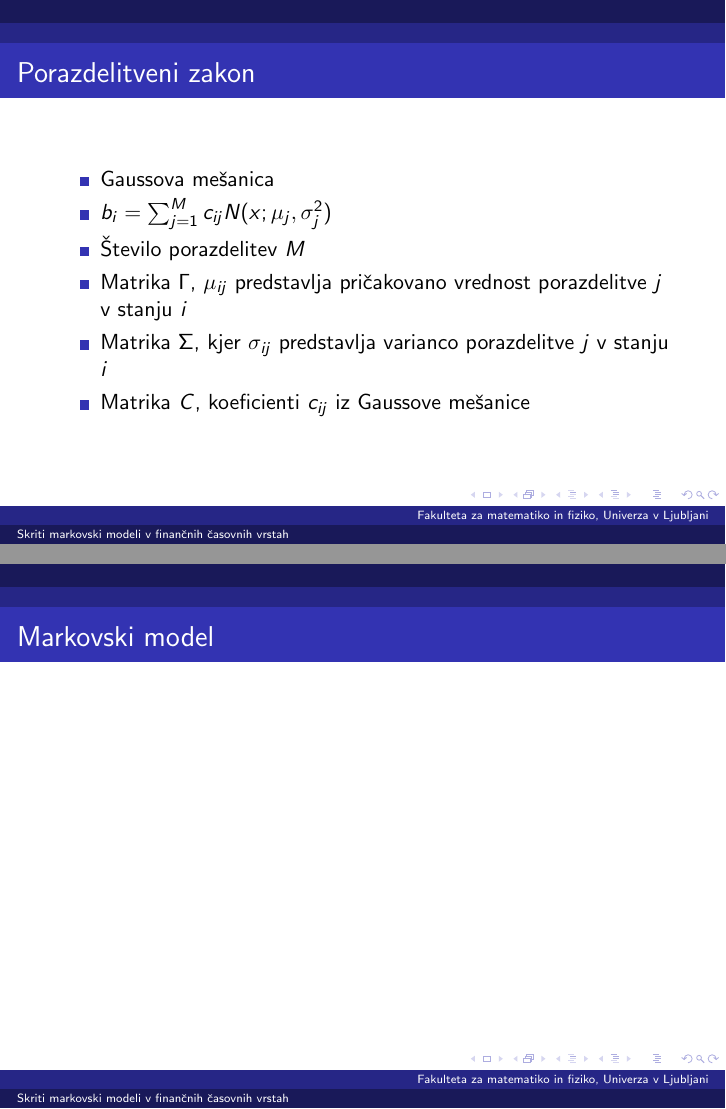
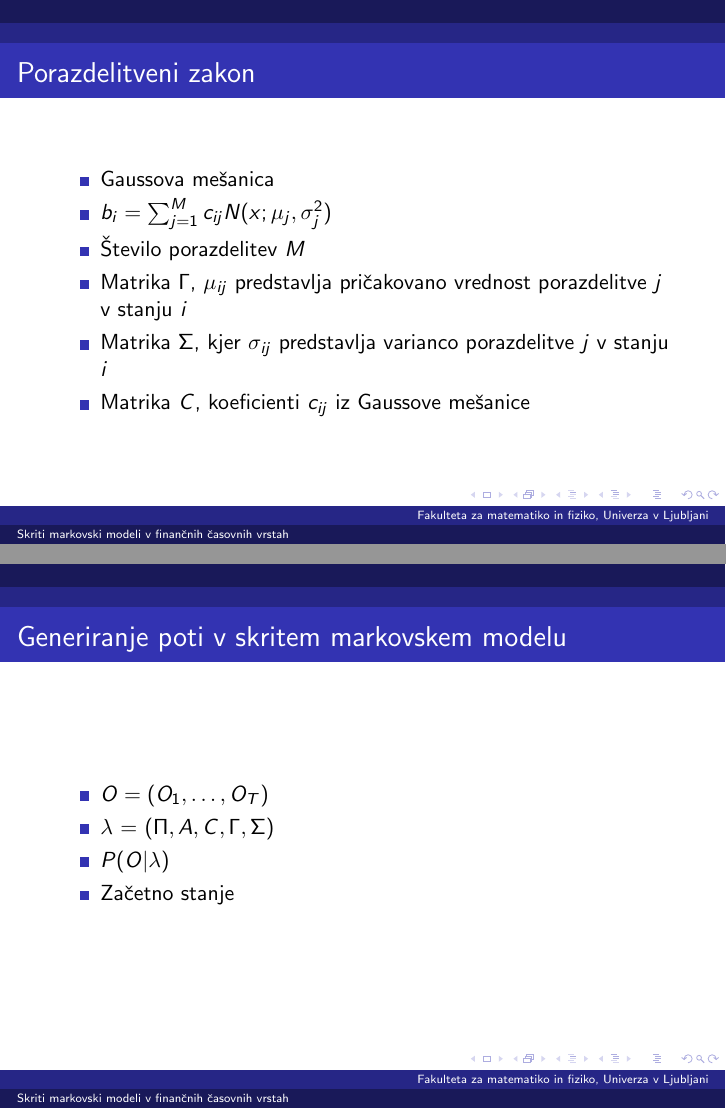
Before and after one commit to mpracek/Diploma, LaTeX slides (Martin_Pracek_dolga_predstavitev.tex): pages 14 and 15 of 18, joined at a grey line. Compiled offline with pdfLaTeX; the source files are stored in an older character set and shown here as Unicode.

Commit message:
txs auto checkin

```diff
--- a/Martin_Pracek_dolga_predstavitev.tex
+++ b/Martin_Pracek_dolga_predstavitev.tex
@@ -185,7 +185,13 @@
 \end{frame}
 
 \begin{frame}
-\frametitle{Markovski model}
+\frametitle{Generiranje poti v skritem markovskem modelu}
+\begin{itemize}
+	\item $O = (O_1,\ldots, O_T)$
+	\item $\lambda$ $=$ $(\Pi,A,C,\Gamma,\Sigma)$
+	\item $P(O|\lambda)$
+	\item Začetno stanje
+\end{itemize}
 \end{frame}
 
 \begin{frame}
```
